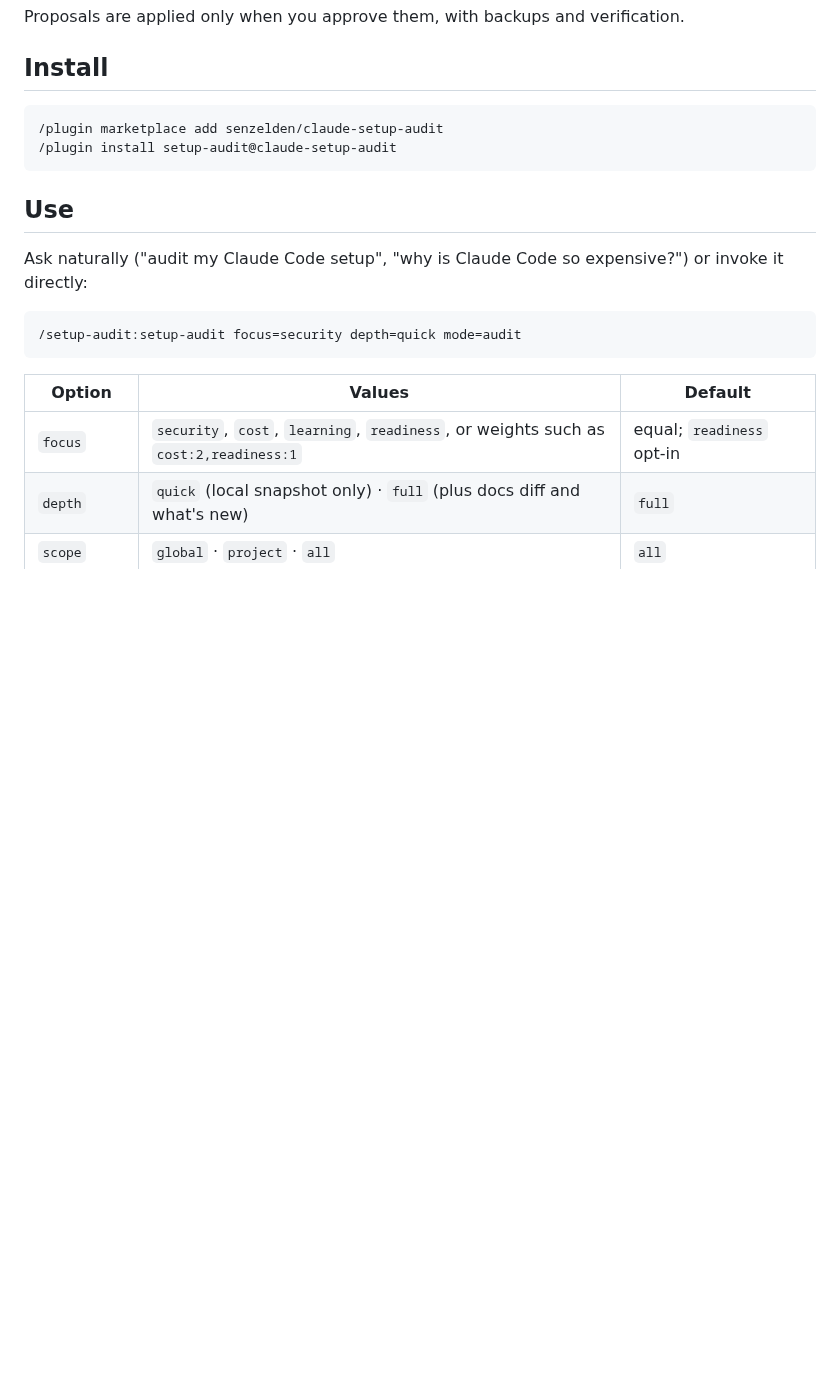
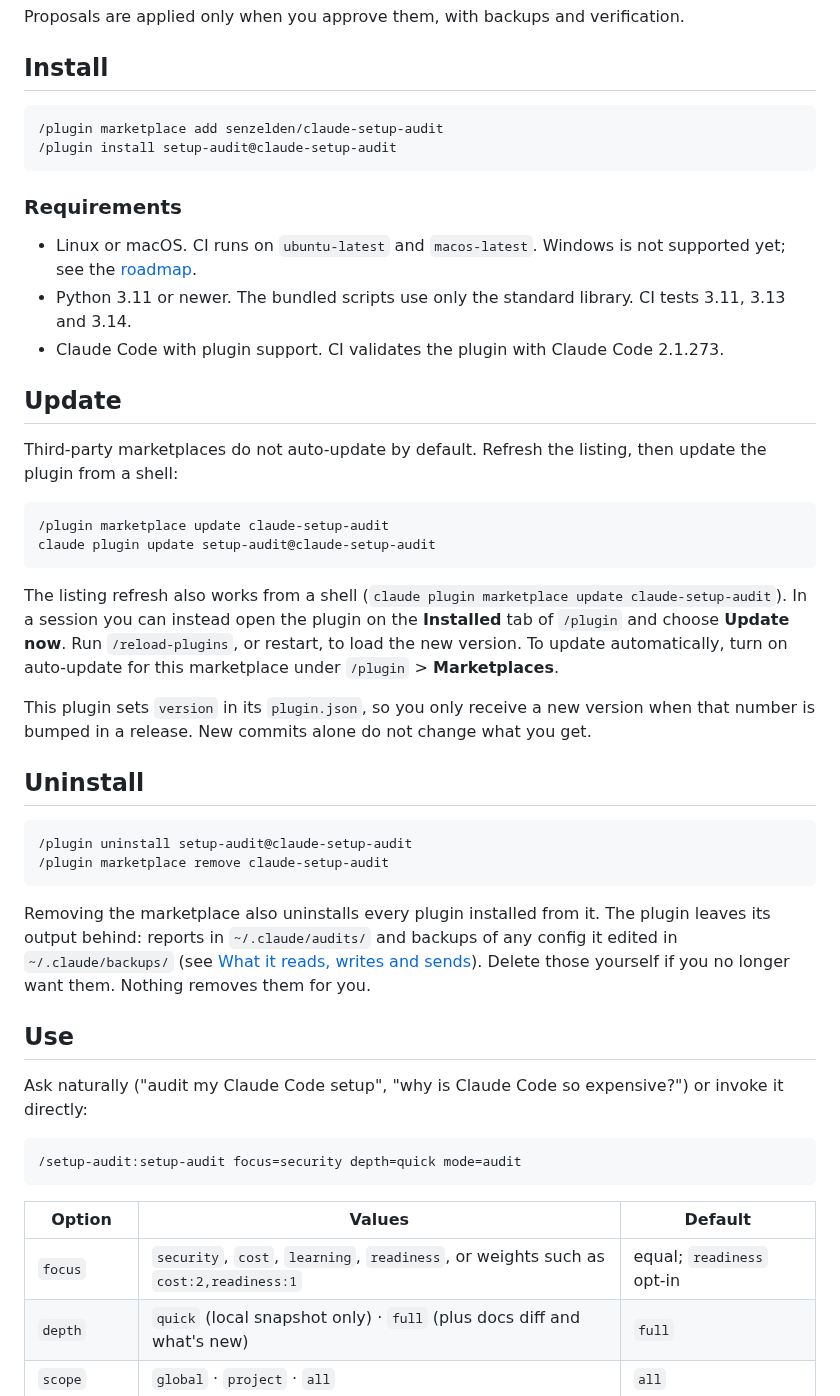
Before and after one commit to senzelden/claude-setup-audit, a Markdown page: README.md, the part around one of its changes. Rendered like a GitHub page; blank space fills up the shorter version.

Commit message:
Add README badges, requirements, update/uninstall and sample report
Assisted-by: Claude:claude-opus-5-5

````diff
--- a/README.md
+++ b/README.md
@@ -27,6 +33,45 @@ Proposals are applied only when you approve them, with backups and verification.
 /plugin install setup-audit@claude-setup-audit
 ```
 
+### Requirements
+
+- Linux or macOS. CI runs on `ubuntu-latest` and `macos-latest`. Windows is not supported yet;
+  see the [roadmap](docs/roadmap.md).
+- Python 3.11 or newer. The bundled scripts use only the standard library. CI tests 3.11, 3.13
+  and 3.14.
+- Claude Code with plugin support. CI validates the plugin with Claude Code 2.1.273.
+
+## Update
+
+Third-party marketplaces do not auto-update by default. Refresh the listing, then update the
+plugin from a shell:
+
+```
+/plugin marketplace update claude-setup-audit
+claude plugin update setup-audit@claude-setup-audit
+```
+
+The listing refresh also works from a shell (`claude plugin marketplace update
+claude-setup-audit`). In a session you can instead open the plugin on the **Installed** tab of
+`/plugin` and choose **Update now**. Run `/reload-plugins`, or restart, to load the new version.
+To update automatically, turn on auto-update for this marketplace under `/plugin` >
+**Marketplaces**.
+
+This plugin sets `version` in its `plugin.json`, so you only receive a new version when that
+number is bumped in a release. New commits alone do not change what you get.
+
+## Uninstall
+
+```
+/plugin uninstall setup-audit@claude-setup-audit
+/plugin marketplace remove claude-setup-audit
+```
+
+Removing the marketplace also uninstalls every plugin installed from it. The plugin leaves its
+output behind: reports in `~/.claude/audits/` and backups of any config it edited in
+`~/.claude/backups/` (see [What it reads, writes and sends](#what-it-reads-writes-and-sends)).
+Delete those yourself if you no longer want them. Nothing removes them for you.
+
 ## Use
 
 Ask naturally ("audit my Claude Code setup", "why is Claude Code so expensive?") or invoke it
````
Also changed, not shown: other parts of README.md (+11 -0 lines), CHANGELOG.md (+7 -0 lines), docs/roadmap.md (+1 -1 lines), docs/assets/sample-report.png (added).
